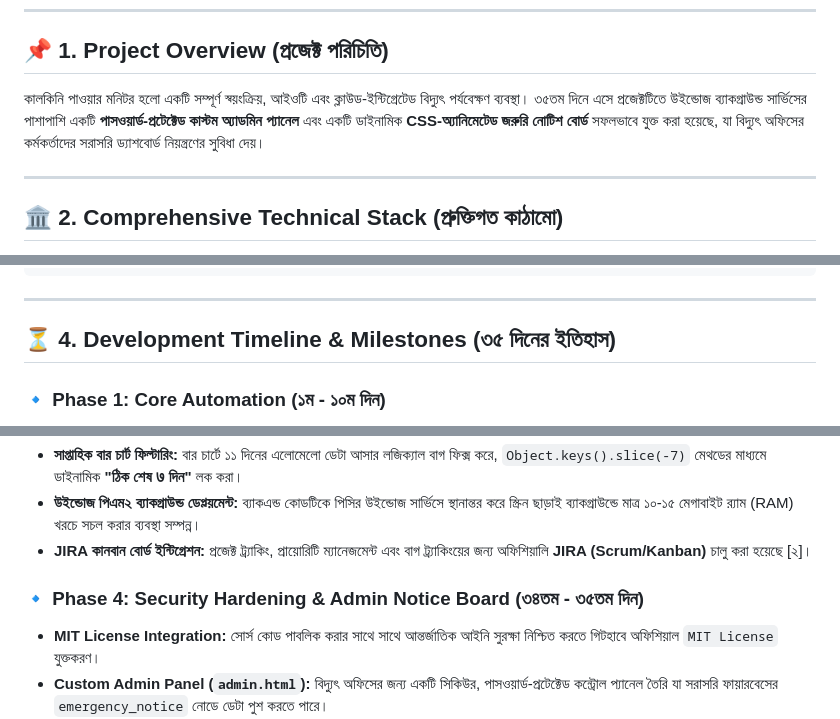
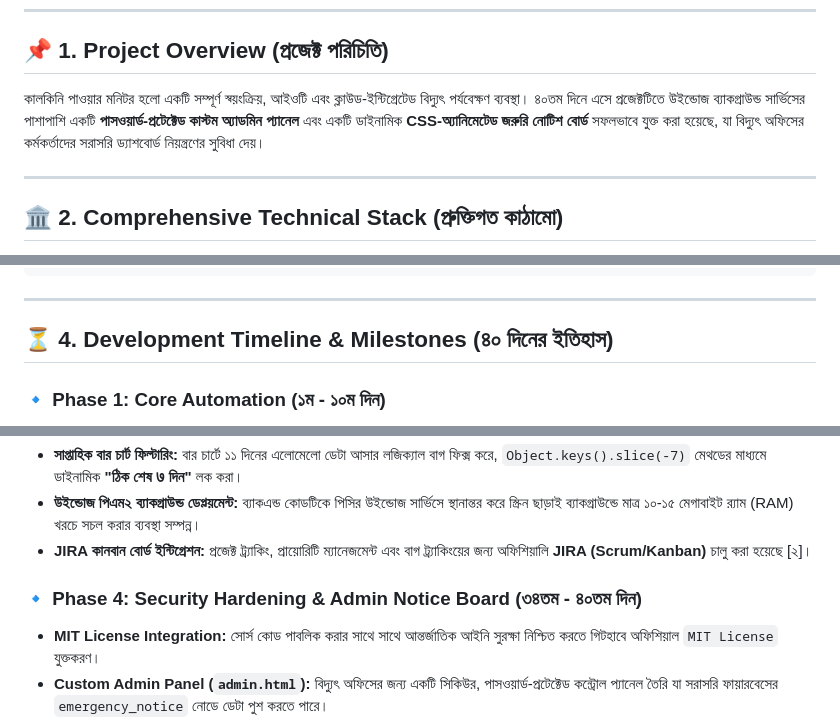
Before and after one commit to TAIEF-HASAN/New-folder, a Markdown page: README.md, 3 parts joined by grey strips. Drawn GitHub-style.

Commit message:
Auto-commit

```diff
--- a/README.md
+++ b/README.md
@@ -4,7 +4,7 @@
 ---
 
 ## 📌 1. Project Overview (প্রজেক্ট পরিচিতি)
-কালকিনি পাওয়ার মনিটর হলো একটি সম্পূর্ণ স্বয়ংক্রিয়, আইওটি এবং ক্লাউড-ইন্টিগ্রেটেড বিদ্যুৎ পর্যবেক্ষণ ব্যবস্থা। ৩৫তম দিনে এসে প্রজেক্টটিতে উইন্ডোজ ব্যাকগ্রাউন্ড সার্ভিসের পাশাপাশি একটি **পাসওয়ার্ড-প্রটেক্টেড কাস্টম অ্যাডমিন প্যানেল** এবং একটি ডাইনামিক **CSS-অ্যানিমেটেড জরুরি নোটিশ বোর্ড** সফলভাবে যুক্ত করা হয়েছে, যা বিদ্যুৎ অফিসের কর্মকর্তাদের সরাসরি ড্যাশবোর্ড নিয়ন্ত্রণের সুবিধা দেয়।
+কালকিনি পাওয়ার মনিটর হলো একটি সম্পূর্ণ স্বয়ংক্রিয়, আইওটি এবং ক্লাউড-ইন্টিগ্রেটেড বিদ্যুৎ পর্যবেক্ষণ ব্যবস্থা। ৪০তম দিনে এসে প্রজেক্টটিতে উইন্ডোজ ব্যাকগ্রাউন্ড সার্ভিসের পাশাপাশি একটি **পাসওয়ার্ড-প্রটেক্টেড কাস্টম অ্যাডমিন প্যানেল** এবং একটি ডাইনামিক **CSS-অ্যানিমেটেড জরুরি নোটিশ বোর্ড** সফলভাবে যুক্ত করা হয়েছে, যা বিদ্যুৎ অফিসের কর্মকর্তাদের সরাসরি ড্যাশবোর্ড নিয়ন্ত্রণের সুবিধা দেয়।
 
 ---
 
@@ -38,7 +38,7 @@
 
 ---
 
-## ⏳ 4. Development Timeline & Milestones (৩৫ দিনের ইতিহাস)
+## ⏳ 4. Development Timeline & Milestones (৪০ দিনের ইতিহাস)
 
 ### 🔹 Phase 1: Core Automation (১ম - ১০ম দিন)
 *   **পরিবেশ কনফিগারেশন:** অ্যান্ড্রয়েড টারমাক্স (Termux) এবং পিসিতে সফলভাবে Node.js রানটাইম সেটআপ [১]।
@@ -53,7 +53,7 @@
 *   **উইন্ডোজ পিএম২ ব্যাকগ্রাউন্ড ডেপ্লয়মেন্ট:** ব্যাকএন্ড কোডটিকে পিসির উইন্ডোজ সার্ভিসে স্থানান্তর করে স্ক্রিন ছাড়াই ব্যাকগ্রাউন্ডে মাত্র ১০-১৫ মেগাবাইট র‍্যাম (RAM) খরচে সচল করার ব্যবস্থা সম্পন্ন।
 *   **JIRA কানবান বোর্ড ইন্টিগ্রেশন:** প্রজেক্ট ট্র্যাকিং, প্রায়োরিটি ম্যানেজমেন্ট এবং বাগ ট্র্যাকিংয়ের জন্য অফিশিয়ালি **JIRA (Scrum/Kanban)** চালু করা হয়েছে [২]।
 
-### 🔹 Phase 4: Security Hardening & Admin Notice Board (৩৪তম - ৩৫তম দিন)
+### 🔹 Phase 4: Security Hardening & Admin Notice Board (৩৪তম - ৪০তম দিন)
 *   **MIT License Integration:** সোর্স কোড পাবলিক করার সাথে সাথে আন্তর্জাতিক আইনি সুরক্ষা নিশ্চিত করতে গিটহাবে অফিশিয়াল `MIT License` যুক্তকরণ।
 *   **Custom Admin Panel (`admin.html`):** বিদ্যুৎ অফিসের জন্য একটি সিকিউর, পাসওয়ার্ড-প্রটেক্টেড কন্ট্রোল প্যানেল তৈরি যা সরাসরি ফায়ারবেসের `emergency_notice` নোডে ডেটা পুশ করতে পারে।
 *   **Fluid CSS Animation Display:** ড্যাশবোর্ডের মাথায় `<marquee>` এর ব্রাউজার ব্লকিং এড়াতে মডার্ন `@keyframes` এবং Tailwind CSS অ্যানিমেশন ব্যবহার করে অত্যন্ত মসৃণ ও 'Hover-to-Pause' স্ক্রোলিং নোটিশ বোর্ড সফলভাবে প্রস্তুত।
```
